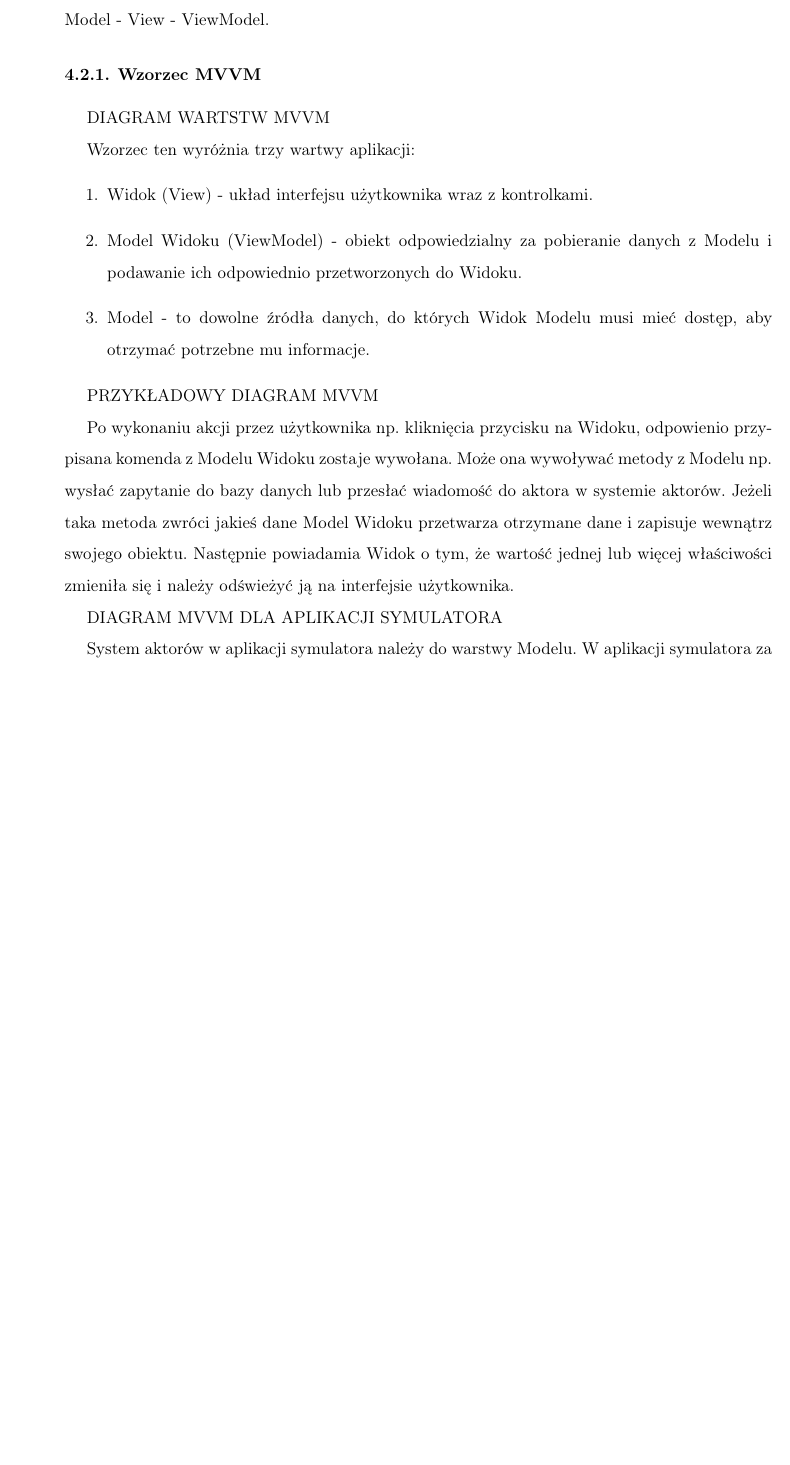
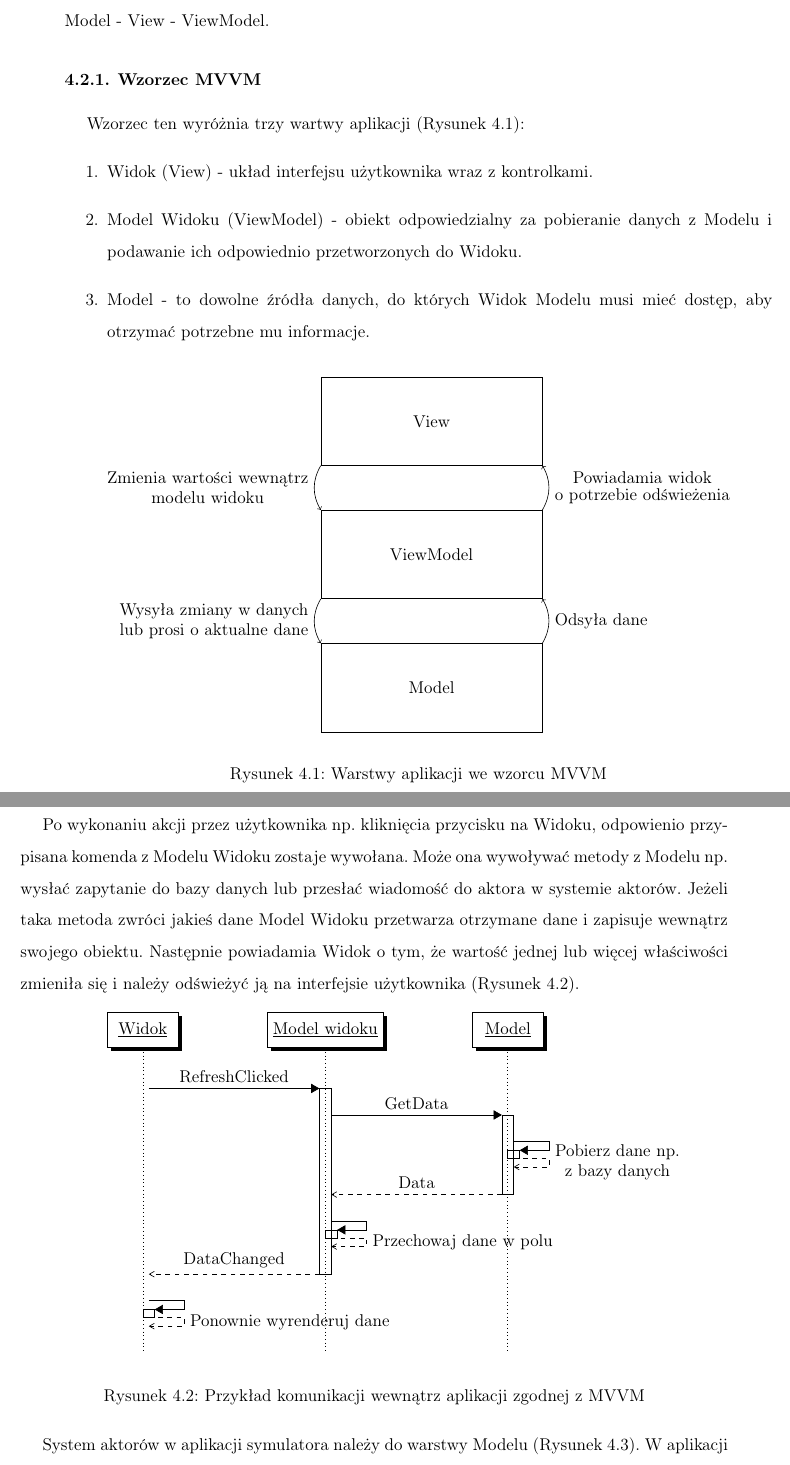
Before and after one commit to JGrzybowski/OfficeHVAC-Thesis, a LaTeX thesis (main.tex, which reads chapters/architektura.tex, diagrams/mvvm.tex, diagrams/mvvmExample.tex): part of page 15 of 46 before the commit and two parts of pages 15 and 16 of 48 after it, the two joined at a grey line, cut so that both start at the same text, the shorter picture padded with empty space. Compiled offline with pdfLaTeX.

Commit message:
Diagramy do MVVM

```diff
--- a/chapters/architektura.tex
+++ b/chapters/architektura.tex
@@ -26,26 +26,21 @@ Może być to zarówno aplikacja desktopowa jak i webowa.
 \section{Struktura aplikacji symulatora}
 Aplikacja symulatora hostująca system agentowy została zrealizowana jako aplikacja desktopowa w technologii WPF - Windows Presentation Foundation za pomocą wzorca MVVM - Model - View - ViewModel.
 \subsection{Wzorzec MVVM}
-DIAGRAM WARTSTW MVVM
-% \input{./diagrams/mvvm}
-
-Wzorzec ten wyróżnia trzy wartwy aplikacji:
+Wzorzec ten wyróżnia trzy wartwy aplikacji \seefigure{mvvm}:
 \begin{enumerate}
     \item Widok (View) - układ interfejsu użytkownika wraz z kontrolkami.
     \item Model Widoku (ViewModel) - obiekt odpowiedzialny za pobieranie danych z Modelu i podawanie ich odpowiednio przetworzonych do Widoku.
     \item Model - to dowolne źródła danych, do których Widok Modelu musi mieć dostęp, aby otrzymać potrzebne mu informacje.
 \end{enumerate}
-
-PRZYKŁADOWY DIAGRAM MVVM
-% \input{./diagrams/mvvmExample}
+\input{./diagrams/mvvm}
 
 Po wykonaniu akcji przez użytkownika np. kliknięcia przycisku na Widoku, odpowienio przypisana komenda z Modelu Widoku zostaje wywołana.
 Może ona wywoływać metody z Modelu np. wysłać zapytanie do bazy danych lub przesłać wiadomość do aktora w systemie aktorów.
 Jeżeli taka metoda zwróci jakieś dane Model Widoku przetwarza otrzymane dane i zapisuje wewnątrz swojego obiektu.
-Następnie powiadamia Widok o tym, że wartość jednej lub więcej właściwości zmieniła się i należy odświeżyć ją na interfejsie użytkownika.
+Następnie powiadamia Widok o tym, że wartość jednej lub więcej właściwości zmieniła się i należy odświeżyć ją na interfejsie użytkownika \seefigure{mvvmExample}.
+\input{./diagrams/mvvmExample}
 
-DIAGRAM MVVM DLA APLIKACJI SYMULATORA
-% \input{./diagrams/simulatorMVVM}
+System aktorów w aplikacji symulatora należy do warstwy Modelu \seefigure{mvvmSimulator}.
+W aplikacji symulatora za komunikację między obiektami Modeli Widoków a systemem aktorów odpowiedzialni są aktorzy-pomosty, opisani dokładniej w sekcji \ref{sec:aktor-pomost}
 
-System aktorów w aplikacji symulatora należy do warstwy Modelu.
-W aplikacji symulatora za komunikację między obiektami Modeli Widoków a systemem aktorów odpowiedzialni są aktorzy-pomosty, dokładniej opisani w sekcji \ref{sec:aktor-pomost}
+\input{./diagrams/mvvmSimulator}
--- /dev/null
+++ b/diagrams/mvvm.tex
@@ -0,0 +1,17 @@
+\begin{figure}[ht!]
+    \centering
+    \tikzstyle{applayer} = [draw, rectangle,minimum width= 5cm, minimum height= 2cm]
+    \begin{tikzpicture}[]
+        \node[applayer] (V)  {View};
+        \node[applayer, below = of V] (VM) {ViewModel};
+        \node[applayer, below = of VM] (M)  {Model};
+
+        \path [draw, ->] (V.south west) [bend right] to node[left]{\shortstack{Zmienia wartości wewnątrz\\modelu widoku}} (VM.north west);
+        \path [draw, ->] (VM.north east) [bend right] to node[right] {\shortstack{Powiadamia widok\\o potrzebie odświeżenia}} (V.south east);
+
+        \path [draw, ->] (VM.south west) [bend right] to node[left]{\shortstack{Wysyła zmiany w danych\\lub prosi o aktualne dane}} (M.north west);
+        \path [draw, ->] (M.north east) [bend right] to node[right] {\shortstack{Odsyła dane}} (VM.south east);
+    \end{tikzpicture}
+    \caption{Warstwy aplikacji we wzorcu MVVM}
+    \label{fig:mvvm}
+\end{figure}
--- /dev/null
+++ b/diagrams/mvvmExample.tex
@@ -0,0 +1,18 @@
+\begin{figure}[ht!]
+    \centering
+    \begin{sequencediagram}
+        \newinst[1]{View}{Widok}{}
+        \newinst[2]{ViewModel}{Model widoku}{}
+        \newinst[2]{Model}{Model}{}
+
+        \begin{call}{View}{RefreshClicked}{ViewModel}{DataChanged}
+            \begin{call}{ViewModel}{GetData}{Model}{Data}
+                \begin{call}{Model}{}{Model}{\shortstack{Pobierz dane np. \\z bazy danych}}\end{call}
+            \end{call}
+            \begin{call}{ViewModel}{}{ViewModel}{\shortstack{Przechowaj dane w polu}}\end{call}
+        \end{call}
+        \begin{call}{View}{}{View}{\shortstack{Ponownie wyrenderuj dane}}\end{call}
+    \end{sequencediagram}
+    \caption{Przykład komunikacji wewnątrz aplikacji zgodnej z MVVM}
+    \label{fig:mvvmExample}
+\end{figure}
```
Also changed, not shown: chapters/timeSourceSingle.tex (deleted, +0 -36 lines), diagrams/mvvmSimulator.tex (added, +20 -0 lines), main.tex (+1 -1 lines).
